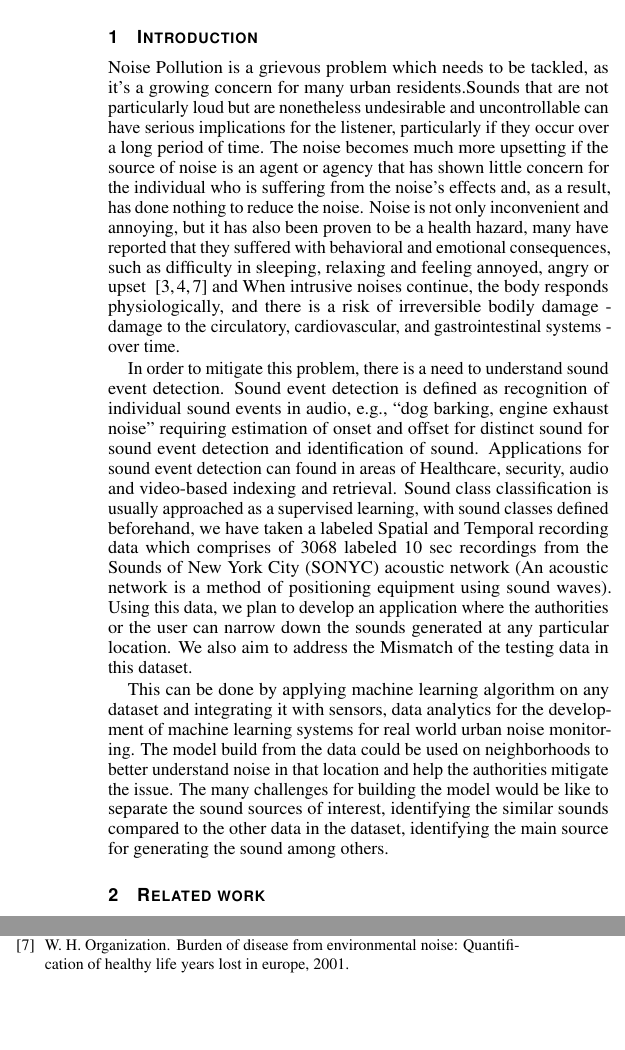
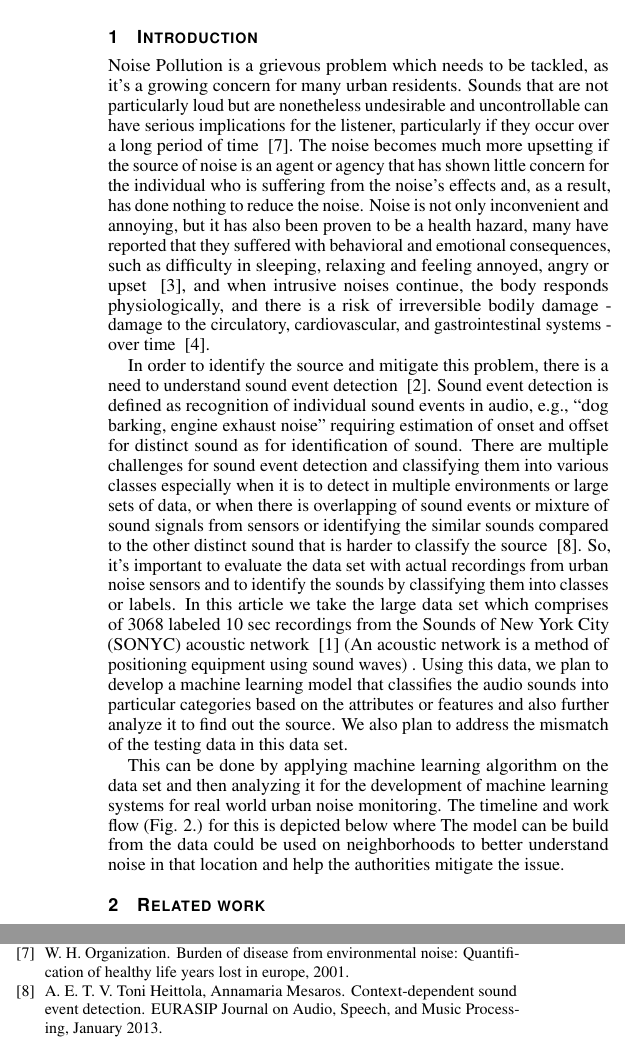
Before and after one commit to uic-big-data/final-project-urban-noise, a LaTeX document (proposal/proposal.tex, which reads proposal/01-introduction.tex, proposal/proposal.bib): two parts of the columns of pages 1 and 2 of 2, joined at a grey line, cut so that both start at the same text, the shorter picture padded with empty space. Compiled offline with pdfLaTeX.

Commit message:
Changes to Introduction.

```diff
--- a/proposal/01-introduction.tex
+++ b/proposal/01-introduction.tex
@@ -1,7 +1,7 @@
 \section{Introduction}
-Noise Pollution is a grievous problem which needs to be tackled, as it’s a growing concern for many urban residents.Sounds that are not particularly loud but are nonetheless undesirable and uncontrollable can have serious implications for the listener, particularly if they occur over a long period of time. The noise becomes much more upsetting if the source of noise is an agent or agency that has shown little concern for the individual who is suffering from the noise's effects and, as a result, has done nothing to reduce the noise. Noise is not only inconvenient and annoying, but it has also been proven to be a health hazard, many have reported that they suffered with behavioral and emotional consequences, such as difficulty in sleeping, relaxing and feeling annoyed, angry or upset ~\cite{1,2,3} and When intrusive noises continue, the body responds physiologically, and there is a risk of irreversible bodily damage - damage to the circulatory, cardiovascular, and gastrointestinal systems - over time.
+Noise Pollution is a grievous problem which needs to be tackled, as it’s a growing concern for many urban residents. Sounds that are not particularly loud but are nonetheless undesirable and uncontrollable can have serious implications for the listener, particularly if they occur over a long period of time ~\cite{3}. The noise becomes much more upsetting if the source of noise is an agent or agency that has shown little concern for the individual who is suffering from the noise's effects and, as a result, has done nothing to reduce the noise. Noise is not only inconvenient and annoying, but it has also been proven to be a health hazard, many have reported that they suffered with behavioral and emotional consequences, such as difficulty in sleeping, relaxing and feeling annoyed, angry or upset ~\cite{2}, and when intrusive noises continue, the body responds physiologically, and there is a risk of irreversible bodily damage - damage to the circulatory, cardiovascular, and gastrointestinal systems - over time ~\cite{1}.
 
 
- In order to mitigate this problem, there is a need to understand sound event detection. Sound event detection is defined as recognition of individual sound events in audio, e.g., “dog barking, engine exhaust noise” requiring estimation of onset and offset for distinct sound for sound event detection and identification of sound. Applications for sound event detection can found in areas of Healthcare, security, audio and video-based indexing and retrieval. Sound class classification is usually approached as a supervised learning, with sound classes defined beforehand, we have taken a labeled Spatial and Temporal recording data which comprises of 3068 labeled 10 sec recordings from the Sounds of New York City (SONYC) acoustic network (An acoustic network is a method of positioning equipment using sound waves). Using this data, we plan to develop an application where the authorities or the user can narrow down the sounds generated at any particular location. We also aim to address the Mismatch of the testing data in this dataset.
+In order to identify the source and mitigate this problem, there is a need to understand sound event detection ~\cite{6}. Sound event detection is defined as recognition of individual sound events in audio, e.g., “dog barking, engine exhaust noise” requiring estimation of onset and offset for distinct sound as for identification of sound. There are multiple challenges for sound event detection and classifying them into various classes especially when it is to detect in multiple environments or large sets of data, or when there is overlapping of sound events or mixture of sound signals from sensors or identifying the similar sounds compared to the other distinct sound that is harder to classify the source ~\cite{8}. So, it's important to evaluate the data set with actual recordings from urban noise sensors and to identify the sounds by classifying them into classes or labels. In this article we take the large data set which comprises of 3068 labeled 10 sec recordings from the Sounds of New York City (SONYC) acoustic network ~\cite{7} (An acoustic network is a method of positioning equipment using sound waves) . Using this data, we plan to develop a machine learning model that classifies the audio sounds into particular categories based on the attributes or features and also further analyze it to find out the source. We also plan to address the mismatch of the testing data in this data set.
 
-This can be done by applying machine learning algorithm on any dataset and integrating it with sensors, data analytics for the development of machine learning systems for real world urban noise monitoring. The model build from the data could be used on neighborhoods to better understand noise in that location and help the authorities mitigate the issue. The many challenges for building the model would be like to separate the sound sources of interest, identifying the similar sounds compared to the other data in the dataset, identifying the main source for generating the sound among others.
+This can be done by applying machine learning algorithm on the data set and then analyzing it for the development of machine learning systems for real world urban noise monitoring. The timeline and work flow (Fig. 2.) for this is depicted below where The model can be build from the data could be used on neighborhoods to better understand noise in that location and help the authorities mitigate the issue.
--- a/proposal/proposal.bib
+++ b/proposal/proposal.bib
@@ -62,3 +62,11 @@
 	school = {New York University}
 	year = 2020,
 }
+
+@misc{8,
+	author = {Toni Heittola, Annamaria Mesaros, Antti Eronen, Tuomas Virtanen},
+	title = {Context-dependent sound event detection},
+	howpublished = {EURASIP Journal on Audio, Speech, and Music Processing},
+	month = {January},
+	year = {2013}
+}
```
Also changed, not shown: proposal/proposal.pdf.
